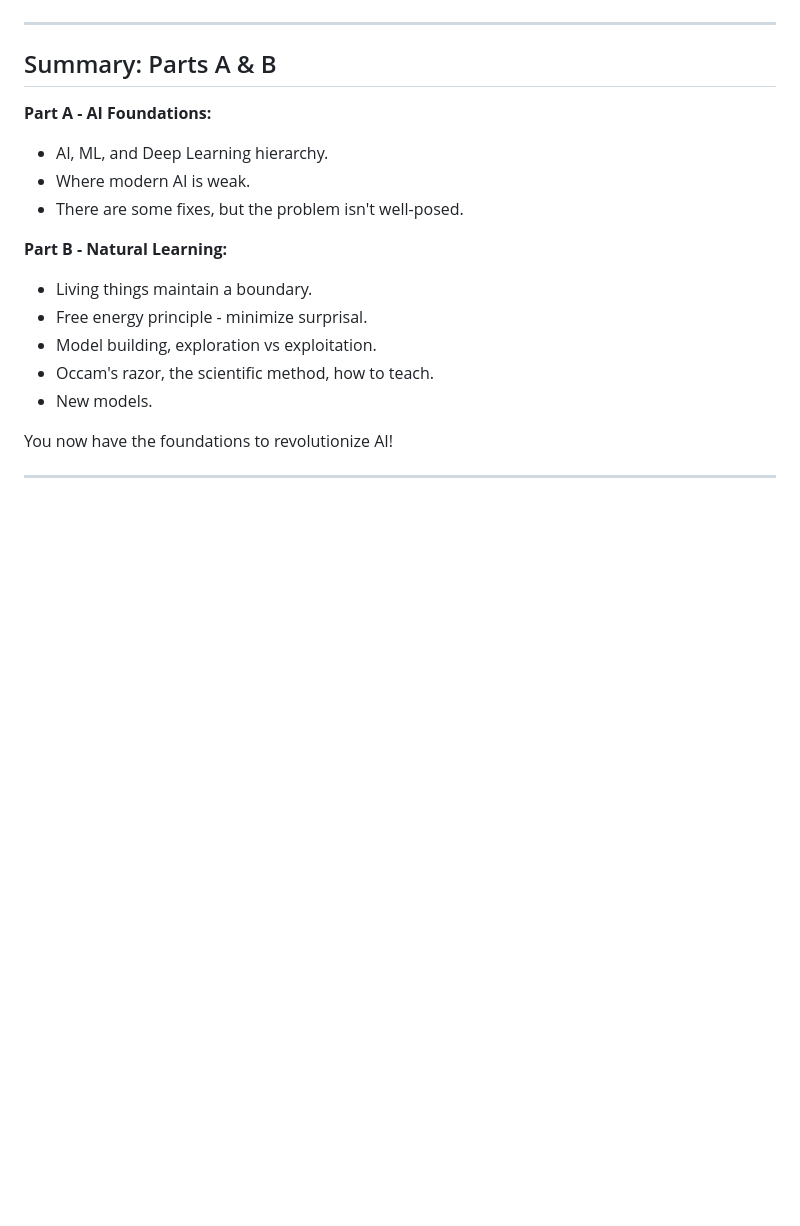
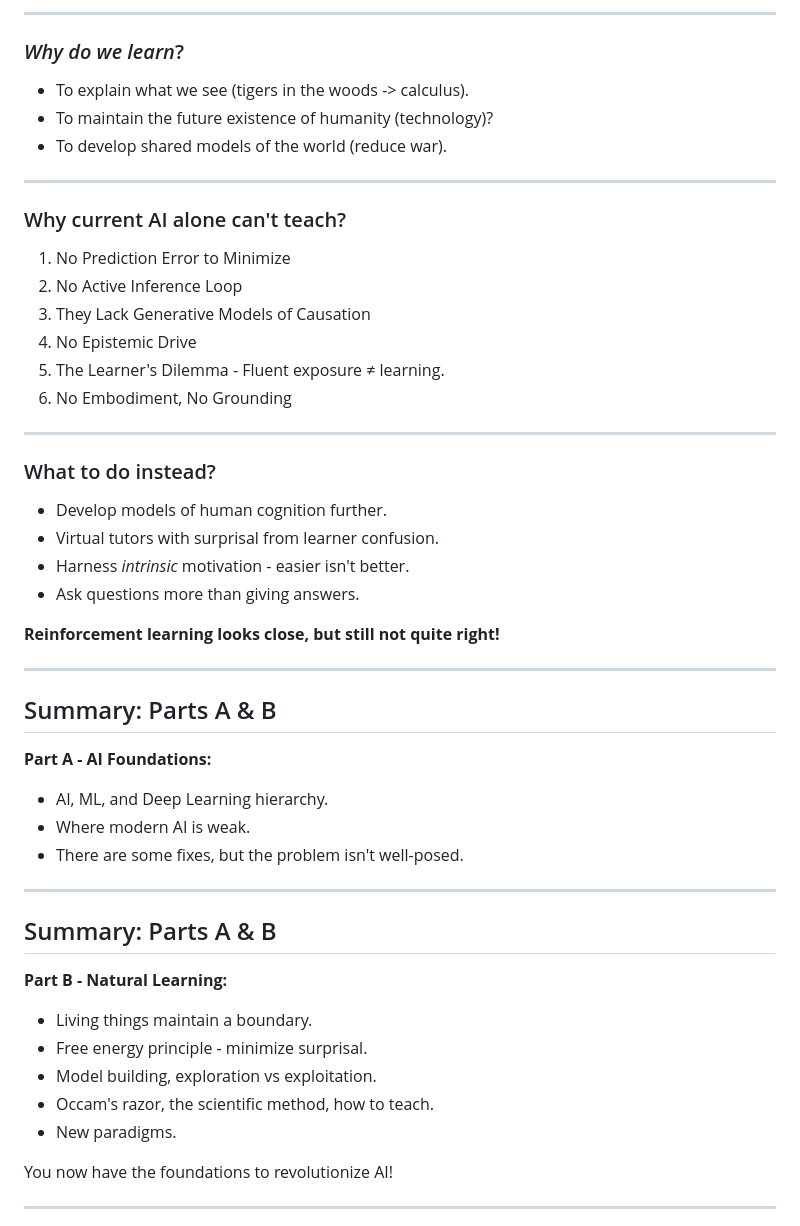
Before and after one commit to ChrisPedder/QMUL-Lecture, a Markdown page: slides/part_b.md, the part around the change printed below. Rendered like a GitHub page; blank space fills up the shorter version.

```diff
--- a/slides/part_b.md
+++ b/slides/part_b.md
@@ -76,3 +171,32 @@ Note: I am getting on a bit, but this was the mnemonic I was taught in school!
+---
+
+### *Why do we learn*?
+
+- To explain what we see (tigers in the woods -> calculus).
+- To maintain the future existence of humanity (technology)?
+- To develop shared models of the world (reduce war).
+
+---
+
+### Why current AI alone can't teach?
+
+1. No Prediction Error to Minimize
+2. No Active Inference Loop
+3. They Lack Generative Models of Causation
+4. No Epistemic Drive
+5. The Learner's Dilemma - Fluent exposure ≠ learning.
+6. No Embodiment, No Grounding
+
+---
+
+### What to do instead?
+
+ - Develop models of human cognition further.
+ - Virtual tutors with surprisal from learner confusion.
+ - Harness *intrinsic* motivation - easier isn't better.
+ - Ask questions more than giving answers.
+
+ **Reinforcement learning looks close, but still not quite right!**
 
 ---
 
@@ -83,12 +207,16 @@ Note: I am getting on a bit, but this was the mnemonic I was taught in school!
 - Where modern AI is weak.
 - There are some fixes, but the problem isn't well-posed.
 
+---
+
+## Summary: Parts A & B
+
 **Part B - Natural Learning:**
 - Living things maintain a boundary.
 - Free energy principle - minimize surprisal.
 - Model building, exploration vs exploitation.
 - Occam's razor, the scientific method, how to teach.
-- New models.
+- New paradigms.
 
 <span class="key-term">You now have the foundations to revolutionize AI!</span>
 
```
Also changed, not shown: other parts of slides/part_b.md (+96 -1 lines), slides/part_a.md (+7 -1 lines), slides/images/bacterium_visualization.png (deleted), slides/images/softmax_visualization.png (added), slides/images/step0_base_bacterium.png (added), slides/images/step1_with_sensors.png (added), slides/images/step2_with_actuators.png (added), slides/images/step3_complete.png (added), 3 other files.
